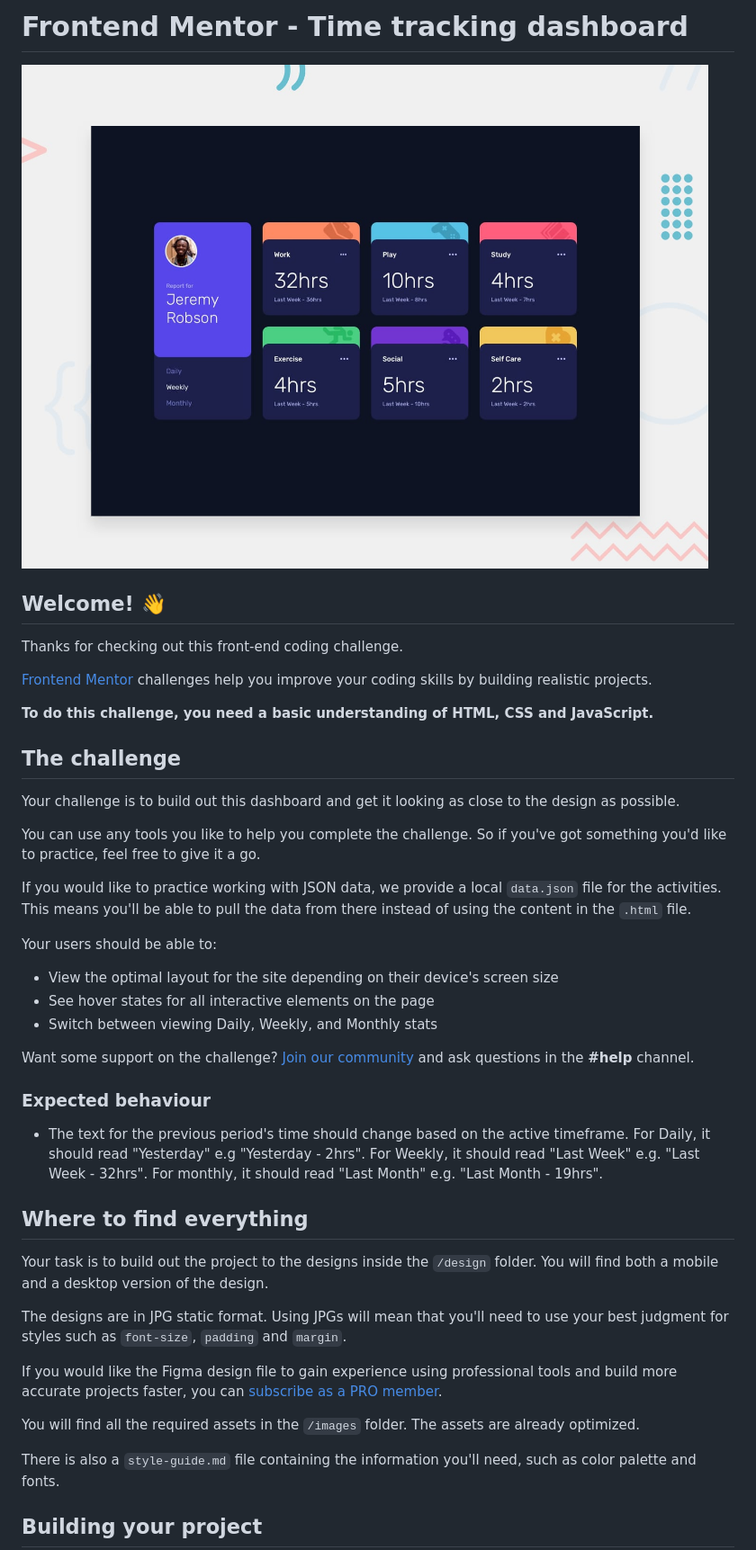
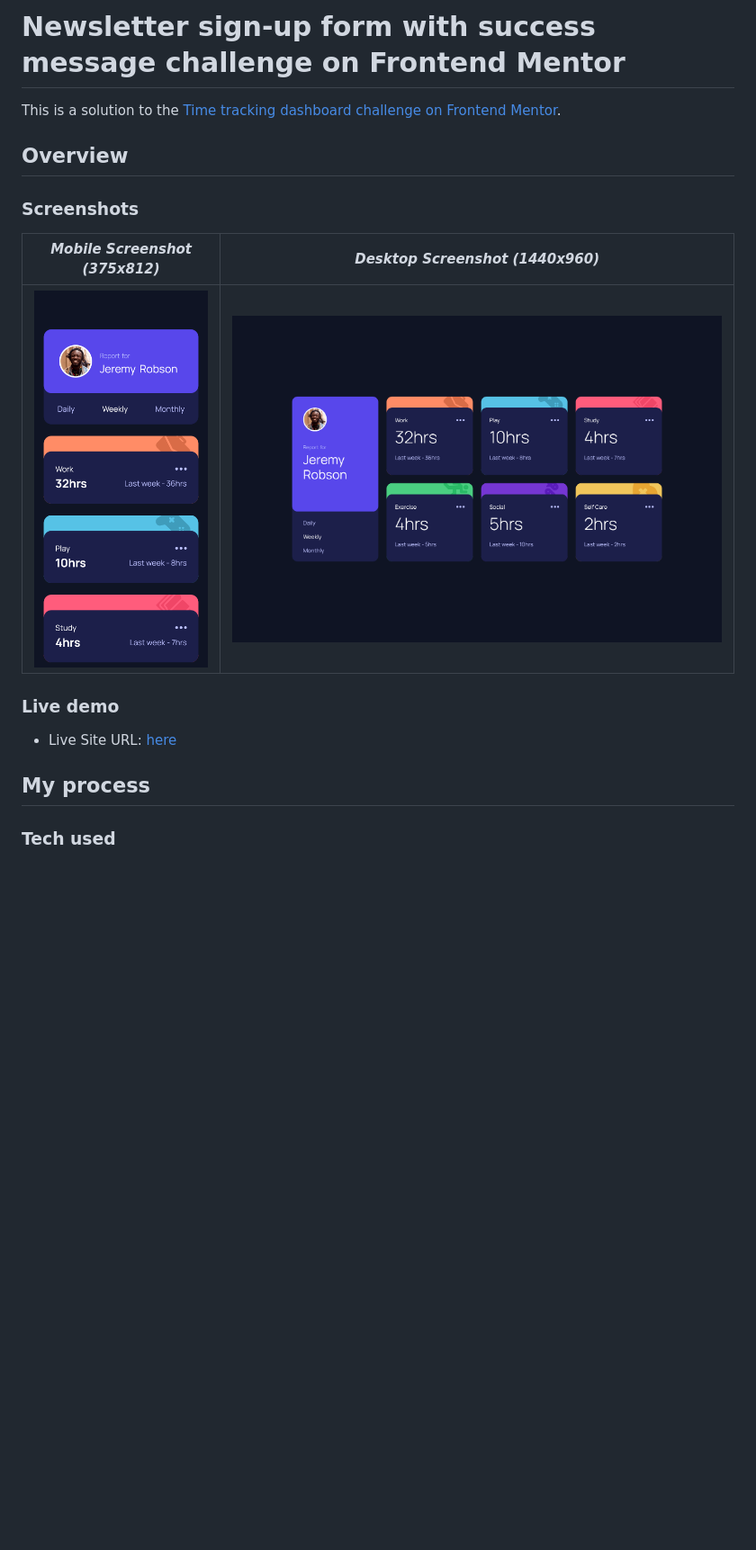
Before and after one commit to michele-cini/time-tracking-dashboard, a Markdown page: README.md, the part around one of its changes. Shown at 90% size. GitHub-like rendering; pictures changed too: images/desktop-screenshot_1440x960.png (added), images/mobile-screenshot_375x812.png (added), preview.jpg (deleted); blank space fills up the shorter version.

```diff
--- a/README.md
+++ b/README.md
@@ -1,46 +1,20 @@
-# Frontend Mentor - Time tracking dashboard
+# Newsletter sign-up form with success message challenge on Frontend Mentor
 
-![Design preview for the Time tracking dashboard coding challenge](./preview.jpg)
+This is a solution to the [Time tracking dashboard challenge on Frontend Mentor](https://www.frontendmentor.io/challenges/time-tracking-dashboard-UIQ7167Jw).
 
-## Welcome! 👋
+## Overview
 
-Thanks for checking out this front-end coding challenge.
+### Screenshots
 
-[Frontend Mentor](https://www.frontendmentor.io) challenges help you improve your coding skills by building realistic projects.
+| _Mobile Screenshot (375x812)_                     | _Desktop Screenshot (1440x960)_                      |
+| ------------------------------------------------- | ---------------------------------------------------- |
+| ![Mobile](./images/mobile-screenshot_375x812.png) | ![Desktop](./images/desktop-screenshot_1440x960.png) |
 
-**To do this challenge, you need a basic understanding of HTML, CSS and JavaScript.**
+### Live demo
 
-## The challenge
+- Live Site URL: [here](https://github.com/michele-cini/time-tracking-dashboard)
 
-Your challenge is to build out this dashboard and get it looking as close to the design as possible.
+## My process
 
-You can use any tools you like to help you complete the challenge. So if you've got something you'd like to practice, feel free to give it a go.
+### Tech used
 
-If you would like to practice working with JSON data, we provide a local `data.json` file for the activities. This means you'll be able to pull the data from there instead of using the content in the `.html` file.
-
-Your users should be able to:
-
-- View the optimal layout for the site depending on their device's screen size
-- See hover states for all interactive elements on the page
-- Switch between viewing Daily, Weekly, and Monthly stats
-
-Want some support on the challenge? [Join our community](https://www.frontendmentor.io/community) and ask questions in the **#help** channel.
-
-### Expected behaviour
-
-- The text for the previous period's time should change based on the active timeframe. For Daily, it should read "Yesterday" e.g "Yesterday - 2hrs". For Weekly, it should read "Last Week" e.g. "Last Week - 32hrs". For monthly, it should read "Last Month" e.g. "Last Month - 19hrs".
-
-## Where to find everything
-
-Your task is to build out the project to the designs inside the `/design` folder. You will find both a mobile and a desktop version of the design.
-
-The designs are in JPG static format. Using JPGs will mean that you'll need to use your best judgment for styles such as `font-size`, `padding` and `margin`.
-
-If you would like the Figma design file to gain experience using professional tools and build more accurate projects faster, you can [subscribe as a PRO member](https://www.frontendmentor.io/pro).
-
-You will find all the required assets in the `/images` folder. The assets are already optimized.
-
-There is also a `style-guide.md` file containing the information you'll need, such as color palette and fonts.
-
-## Building your project
-
```
Also changed, not shown: other parts of README.md (+6 -53 lines), README-template.md (deleted, +0 -112 lines), 1 other file.
